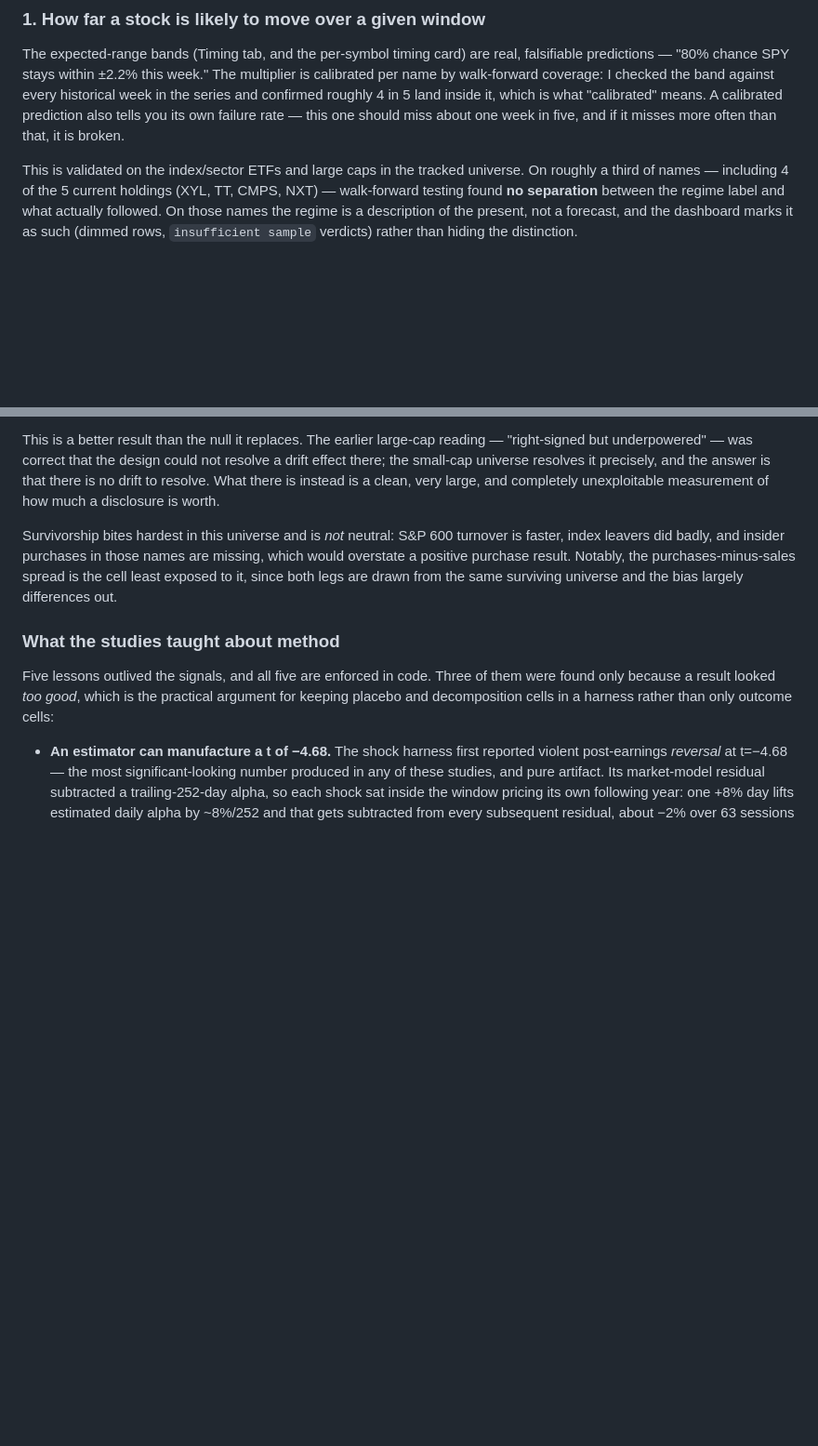
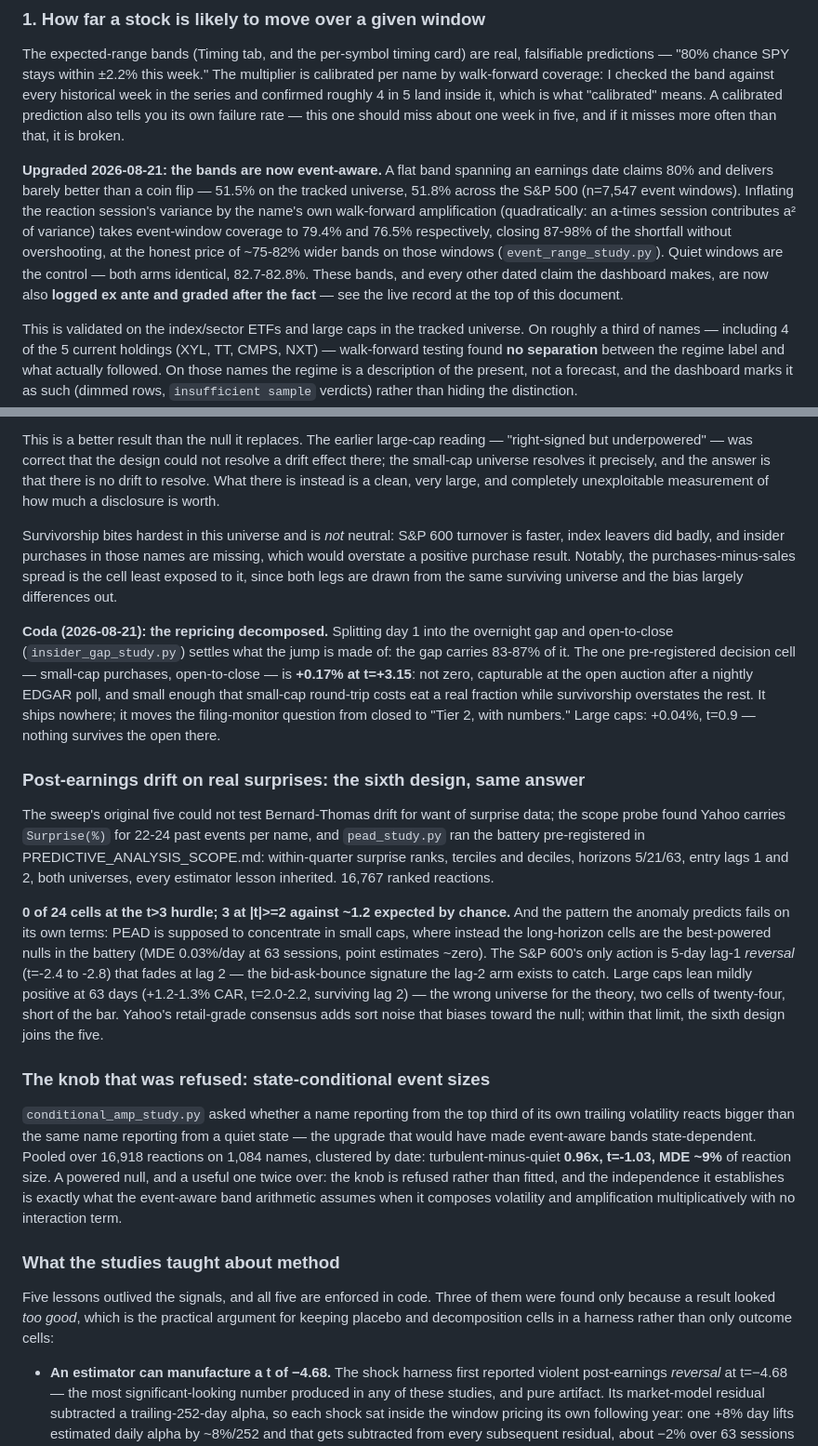
Before and after one commit to dtomkatsu/Market-Desk, a Markdown page: PREDICTIONS.md, 2 parts joined by grey strips. Shown at 93% size. Rendered like a GitHub page; blank space fills up the shorter version.

```diff
--- a/PREDICTIONS.md
+++ b/PREDICTIONS.md
@@ -30,6 +30,19 @@ roughly 4 in 5 land inside it, which is what "calibrated" means. A
 calibrated prediction also tells you its own failure rate — this one should
 miss about one week in five, and if it misses more often than that, it is
 broken.
+
+**Upgraded 2026-08-21: the bands are now event-aware.** A flat band
+spanning an earnings date claims 80% and delivers barely better than a coin
+flip — 51.5% on the tracked universe, 51.8% across the S&P 500 (n=7,547
+event windows). Inflating the reaction session's variance by the name's own
+walk-forward amplification (quadratically: an a-times session contributes
+a² of variance) takes event-window coverage to 79.4% and 76.5%
+respectively, closing 87-98% of the shortfall without overshooting, at the
+honest price of ~75-82% wider bands on those windows
+(`event_range_study.py`). Quiet windows are the control — both arms
+identical, 82.7-82.8%. These bands, and every other dated claim the
+dashboard makes, are now also **logged ex ante and graded after the fact**
+— see the live record at the top of this document.
 
 This is validated on the index/sector ETFs and large caps in the tracked
 universe. On roughly a third of names — including 4 of the 5 current
@@ -315,6 +330,49 @@ Notably, the purchases-minus-sales spread is the cell least exposed to it,
 since both legs are drawn from the same surviving universe and the bias
 largely differences out.
 
+**Coda (2026-08-21): the repricing decomposed.** Splitting day 1 into the
+overnight gap and open-to-close (`insider_gap_study.py`) settles what the
+jump is made of: the gap carries 83-87% of it. The one pre-registered
+decision cell — small-cap purchases, open-to-close — is **+0.17% at
+t=+3.15**: not zero, capturable at the open auction after a nightly EDGAR
+poll, and small enough that small-cap round-trip costs eat a real fraction
+while survivorship overstates the rest. It ships nowhere; it moves the
+filing-monitor question from closed to "Tier 2, with numbers." Large caps:
++0.04%, t=0.9 — nothing survives the open there.
+
+### Post-earnings drift on real surprises: the sixth design, same answer
+
+The sweep's original five could not test Bernard-Thomas drift for want of
+surprise data; the scope probe found Yahoo carries `Surprise(%)` for 22-24
+past events per name, and `pead_study.py` ran the battery pre-registered
+in PREDICTIVE_ANALYSIS_SCOPE.md: within-quarter surprise ranks, terciles
+and deciles, horizons 5/21/63, entry lags 1 and 2, both universes, every
+estimator lesson inherited. 16,767 ranked reactions.
+
+**0 of 24 cells at the t>3 hurdle; 3 at |t|>=2 against ~1.2 expected by
+chance.** And the pattern the anomaly predicts fails on its own terms:
+PEAD is supposed to concentrate in small caps, where instead the
+long-horizon cells are the best-powered nulls in the battery (MDE
+0.03%/day at 63 sessions, point estimates ~zero). The S&P 600's only
+action is 5-day lag-1 *reversal* (t=-2.4 to -2.8) that fades at lag 2 —
+the bid-ask-bounce signature the lag-2 arm exists to catch. Large caps
+lean mildly positive at 63 days (+1.2-1.3% CAR, t=2.0-2.2, surviving lag
+2) — the wrong universe for the theory, two cells of twenty-four, short
+of the bar. Yahoo's retail-grade consensus adds sort noise that biases
+toward the null; within that limit, the sixth design joins the five.
+
+### The knob that was refused: state-conditional event sizes
+
+`conditional_amp_study.py` asked whether a name reporting from the top
+third of its own trailing volatility reacts bigger than the same name
+reporting from a quiet state — the upgrade that would have made
+event-aware bands state-dependent. Pooled over 16,918 reactions on 1,084
+names, clustered by date: turbulent-minus-quiet **0.96x, t=-1.03, MDE
+~9%** of reaction size. A powered null, and a useful one twice over: the
+knob is refused rather than fitted, and the independence it establishes is
+exactly what the event-aware band arithmetic assumes when it composes
+volatility and amplification multiplicatively with no interaction term.
+
 ### What the studies taught about method
 
 Five lessons outlived the signals, and all five are enforced in code.
```
Also changed, not shown: other parts of PREDICTIONS.md (+7 -5 lines), PREDICTIVE_ANALYSIS_SCOPE.md (+36 -7 lines).
